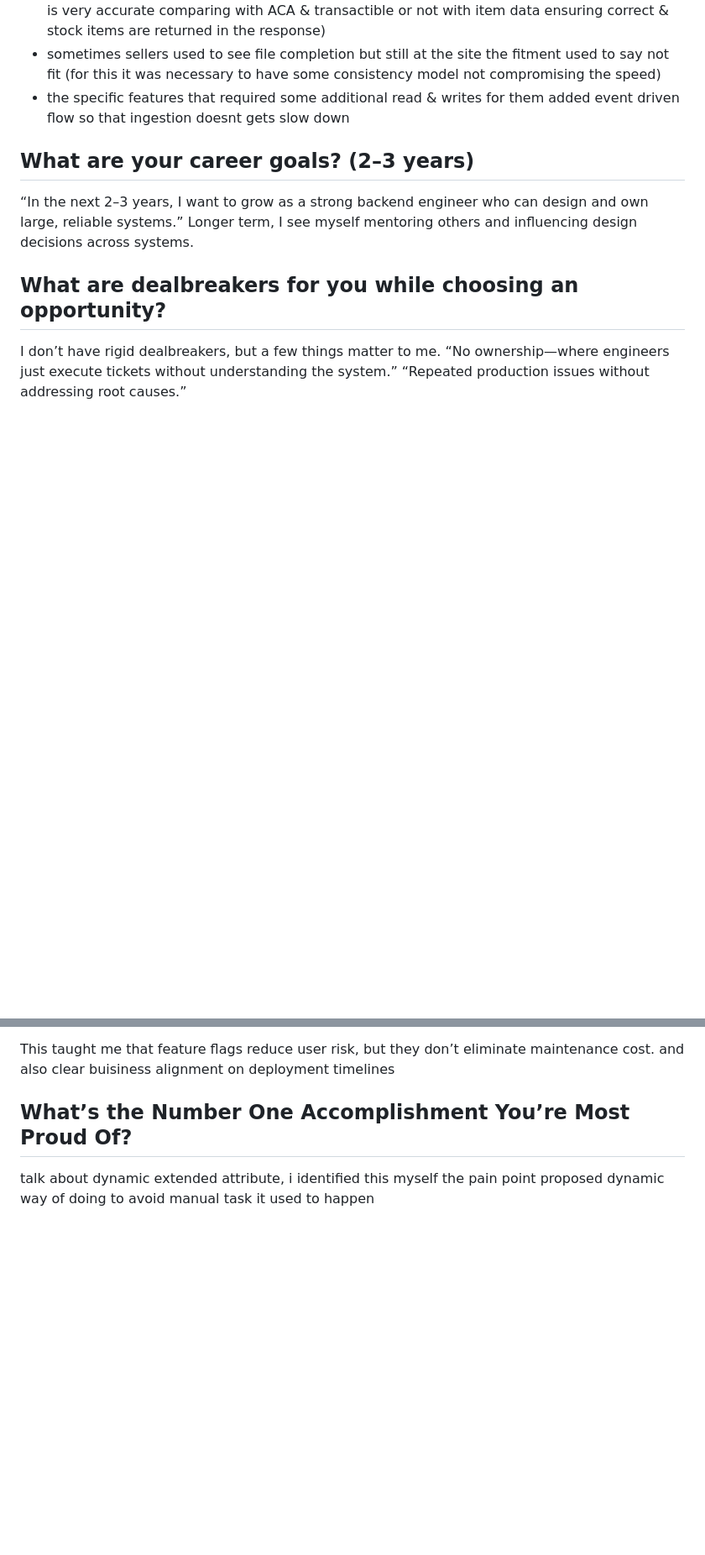
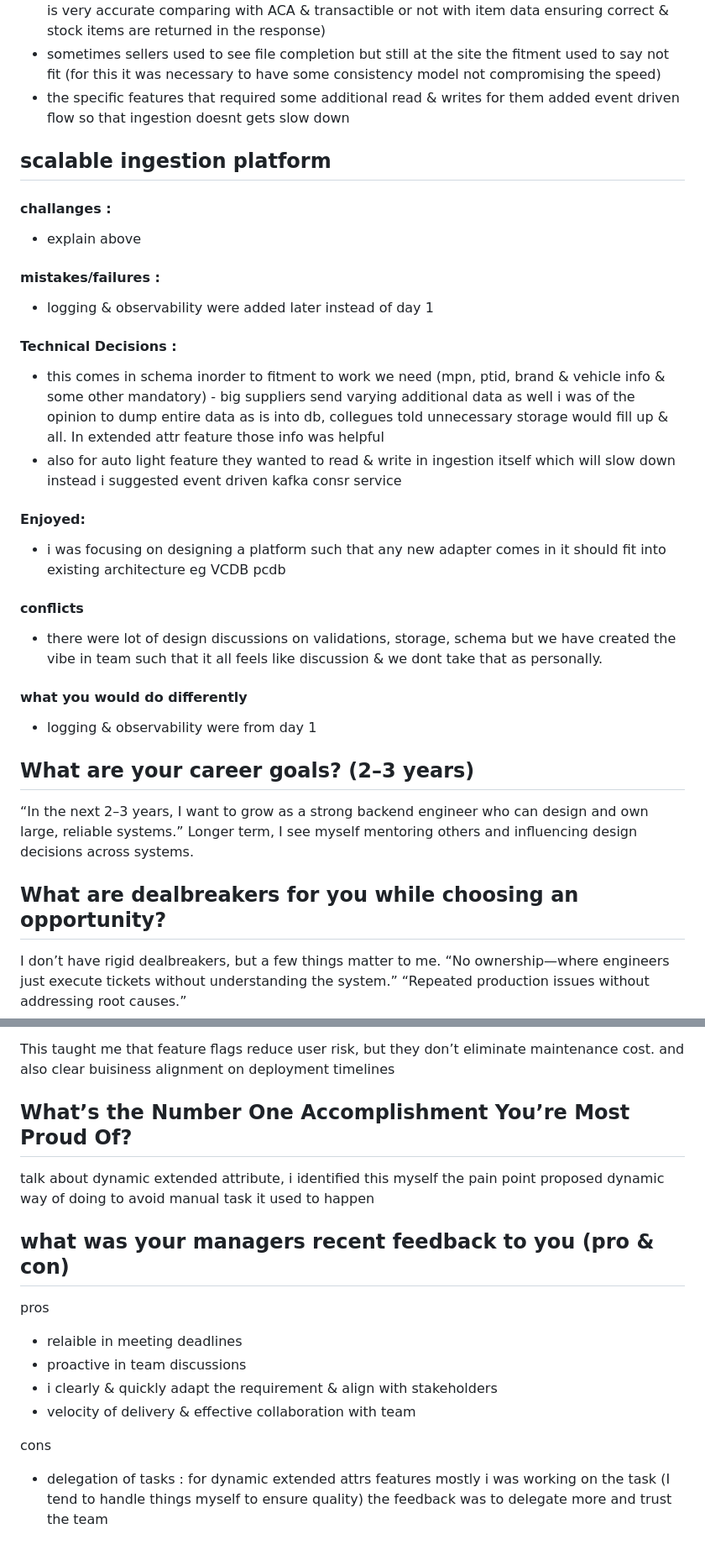
Before and after one commit to Sac08/interview-learnings, a Markdown page: behavioural/behavioural.md, 2 parts joined by grey strips. Shown at 84% size. GitHub-like rendering; blank space fills up the shorter version.

Commit message:
adding behavioural

```diff
--- a/behavioural/behavioural.md
+++ b/behavioural/behavioural.md
@@ -43,6 +45,24 @@ this is for developing scalable ingestion platform, there were many challanges l
  - the specific features that required some additional read & writes for them added event driven flow so that ingestion doesnt gets slow down
 
 
+ ## scalable ingestion platform
+ #### challanges :
+ - explain above
+ #### mistakes/failures :
+- logging & observability were added later instead of day 1
+ #### Technical Decisions :
+ - this comes in schema inorder to fitment to work we need (mpn, ptid, brand & vehicle info & some other mandatory) - big suppliers send varying additional data as well i was of the opinion to dump entire data as is into db, collegues told unnecessary storage would fill up & all. In extended attr feature those info was helpful
+ - also for auto light feature they wanted to read & write in ingestion itself which will slow down instead i suggested event driven kafka consr service
+
+ #### Enjoyed:
+- i was focusing on designing a platform such that any new adapter comes in it should fit into existing architecture eg VCDB pcdb
+
+#### conflicts
+- there were lot of design discussions on validations, storage, schema but we have created the vibe in team such that it all feels like discussion & we dont take that as personally.
+
+#### what you would do differently
+- logging & observability were from day 1
+
  ## What are your career goals? (2–3 years)
 
 “In the next 2–3 years, I want to grow as a strong backend engineer who can design and own large, reliable systems.” Longer term, I see myself mentoring others and influencing design decisions across systems.
@@ -104,3 +124,13 @@ This taught me that feature flags reduce user risk, but they don’t eliminate m
 
 ## What’s the Number One Accomplishment You’re Most Proud Of?
 talk about dynamic extended attribute, i identified this myself the pain point proposed dynamic way of doing to avoid manual task it used to happen
+
+## what was your managers recent feedback to you (pro & con)
+pros
+- relaible in meeting deadlines
+- proactive in team discussions
+-  i clearly & quickly adapt the requirement & align with stakeholders
+- velocity of delivery & effective collaboration with team
+
+cons
+- delegation of tasks : for dynamic extended attrs features mostly i was working on the task (I tend to handle things myself to ensure quality) the feedback was to delegate more and trust the team
```
Also changed, not shown: other parts of behavioural/behavioural.md (+4 -2 lines).
